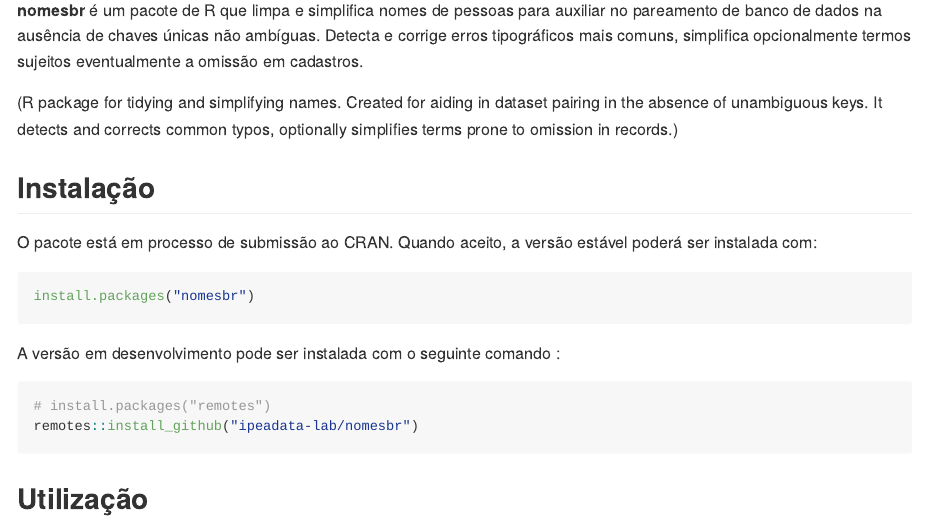
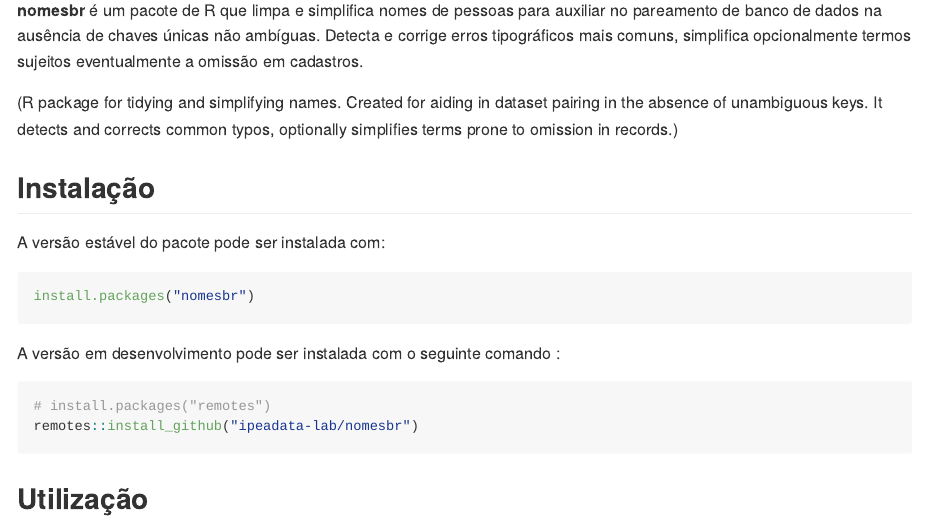
Before and after one commit to ipeadata-lab/nomesbr, an R Markdown document (README.Rmd): the page in a window 1100 px wide, from 90 px down. The pictures show the output file README.md that the author committed with the source, drawn offline in the style of GitHub; badge pictures from the web are left out.

Commit message:
ajuste doc pós aceitação CRAN

````diff
--- a/README.Rmd
+++ b/README.Rmd
@@ -32,8 +32,7 @@
 
 ## Instalação
 
-O pacote está em processo de submissão ao CRAN. Quando aceito, a versão estável
-poderá ser instalada com:
+A versão estável do pacote pode ser instalada com:
 
 ``` r
 install.packages("nomesbr")
````
Also changed, not shown: README.md.
